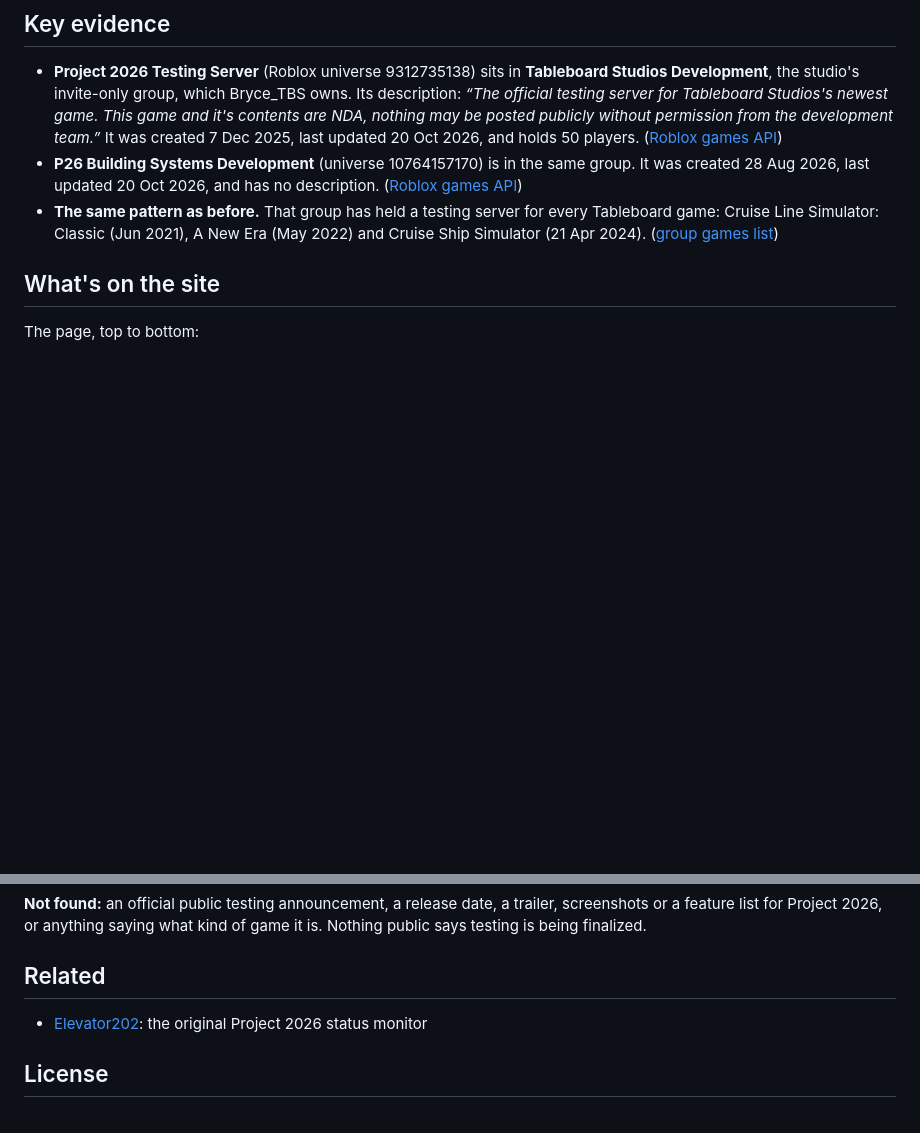
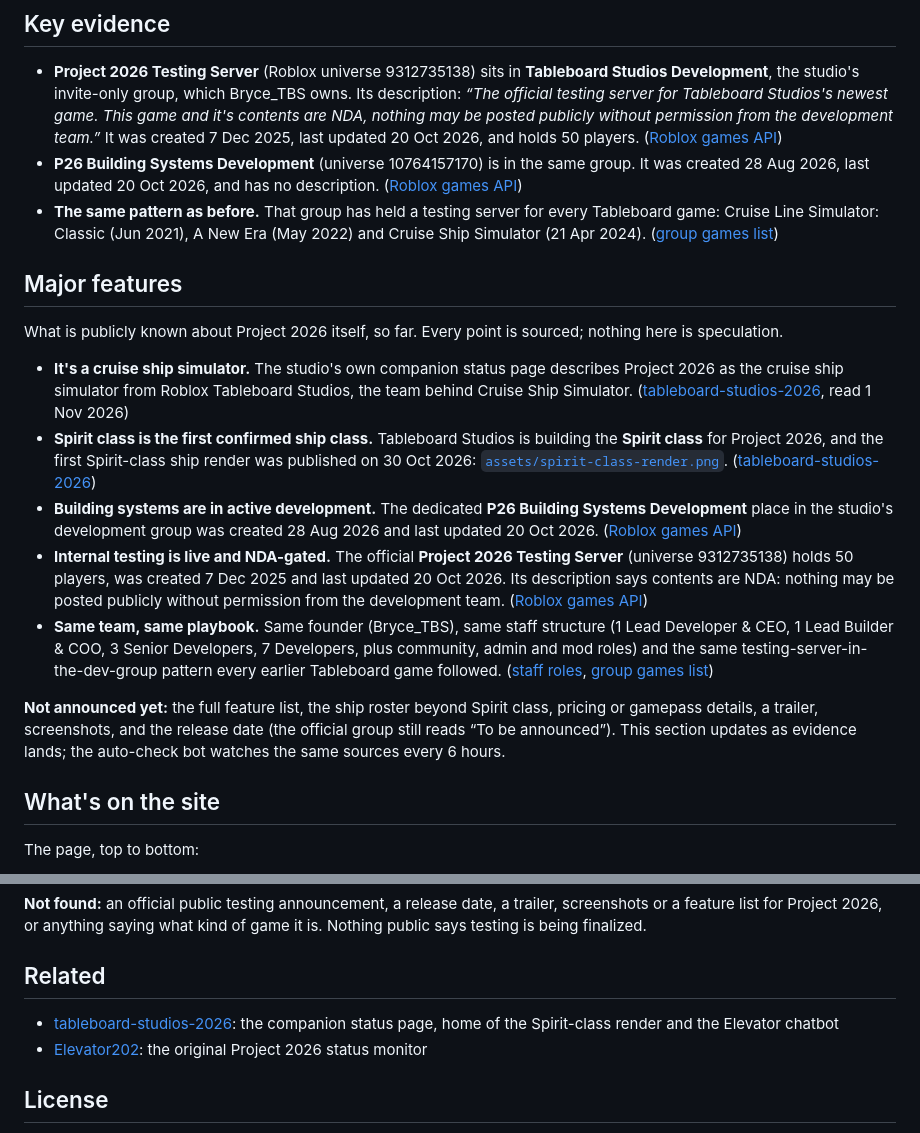
Before and after one commit to Zephplays134/Project2026-Status, a Markdown page: README.md, 2 parts joined by grey strips. Drawn GitHub-style; blank space fills up the shorter version.

Commit message:
Add a Major features section (Spirit class, cruise ship sim, building systems, NDA testing) and link the companion repo

```diff
--- a/README.md
+++ b/README.md
@@ -23,6 +23,18 @@ The studio hasn't posted a public testing announcement, and the official group s
 - **Project 2026 Testing Server** (Roblox universe 9312735138) sits in **Tableboard Studios Development**, the studio's invite-only group, which Bryce_TBS owns. Its description: *“The official testing server for Tableboard Studios's newest game. This game and it's contents are NDA, nothing may be posted publicly without permission from the development team.”* It was created 7 Dec 2025, last updated 20 Oct 2026, and holds 50 players. ([Roblox games API](https://games.roblox.com/v1/games?universeIds=9312735138))
 - **P26 Building Systems Development** (universe 10764157170) is in the same group. It was created 28 Aug 2026, last updated 20 Oct 2026, and has no description. ([Roblox games API](https://games.roblox.com/v1/games?universeIds=10764157170))
 - **The same pattern as before.** That group has held a testing server for every Tableboard game: Cruise Line Simulator: Classic (Jun 2021), A New Era (May 2022) and Cruise Ship Simulator (21 Apr 2024). ([group games list](https://games.roblox.com/v2/groups/7714371/gamesV2?accessFilter=Public))
+
+## Major features
+
+What is publicly known about Project 2026 itself, so far. Every point is sourced; nothing here is speculation.
+
+- **It's a cruise ship simulator.** The studio's own companion status page describes Project 2026 as the cruise ship simulator from Roblox Tableboard Studios, the team behind Cruise Ship Simulator. ([tableboard-studios-2026](https://github.com/Zephplays134/tableboard-studios-2026), read 1 Nov 2026)
+- **Spirit class is the first confirmed ship class.** Tableboard Studios is building the **Spirit class** for Project 2026, and the first Spirit-class ship render was published on 30 Oct 2026: [`assets/spirit-class-render.png`](https://github.com/Zephplays134/tableboard-studios-2026/blob/main/assets/spirit-class-render.png). ([tableboard-studios-2026](https://github.com/Zephplays134/tableboard-studios-2026))
+- **Building systems are in active development.** The dedicated **P26 Building Systems Development** place in the studio's development group was created 28 Aug 2026 and last updated 20 Oct 2026. ([Roblox games API](https://games.roblox.com/v1/games?universeIds=10764157170))
+- **Internal testing is live and NDA-gated.** The official **Project 2026 Testing Server** (universe 9312735138) holds 50 players, was created 7 Dec 2025 and last updated 20 Oct 2026. Its description says contents are NDA: nothing may be posted publicly without permission from the development team. ([Roblox games API](https://games.roblox.com/v1/games?universeIds=9312735138))
+- **Same team, same playbook.** Same founder (Bryce_TBS), same staff structure (1 Lead Developer & CEO, 1 Lead Builder & COO, 3 Senior Developers, 7 Developers, plus community, admin and mod roles) and the same testing-server-in-the-dev-group pattern every earlier Tableboard game followed. ([staff roles](https://groups.roblox.com/v1/groups/4795028/roles), [group games list](https://games.roblox.com/v2/groups/7714371/gamesV2?accessFilter=Public))
+
+**Not announced yet:** the full feature list, the ship roster beyond Spirit class, pricing or gamepass details, a trailer, screenshots, and the release date (the official group still reads “To be announced”). This section updates as evidence lands; the auto-check bot watches the same sources every 6 hours.
 
 ## What's on the site
 
@@ -192,6 +204,7 @@ Then paste the same JSON into the `FALLBACK` block at the top of `script.js` so
 
 ## Related
 
+- [tableboard-studios-2026](https://github.com/Zephplays134/tableboard-studios-2026): the companion status page, home of the Spirit-class render and the Elevator chatbot
 - [Elevator202](https://github.com/Zephplays134/Elevator202): the original Project 2026 status monitor
 
 ## License
```
